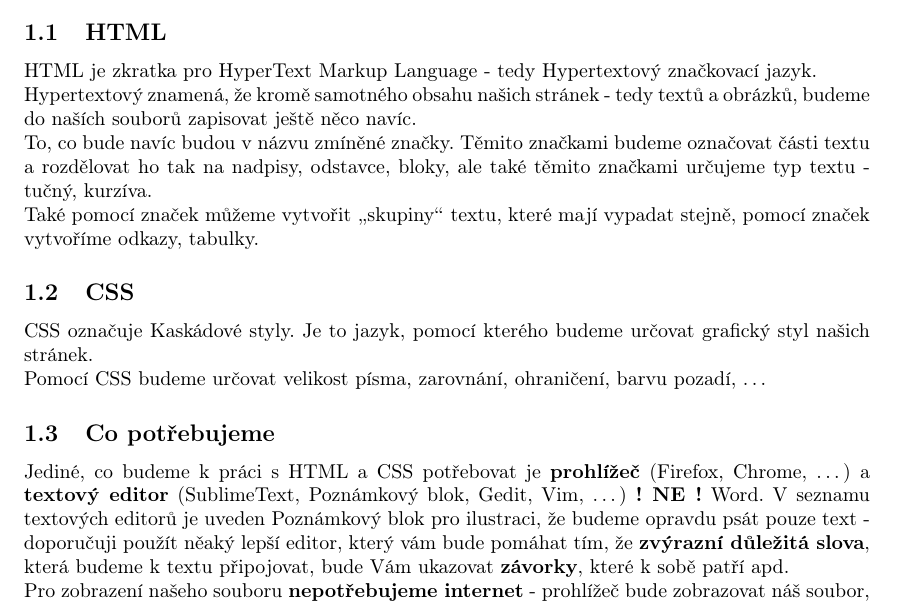
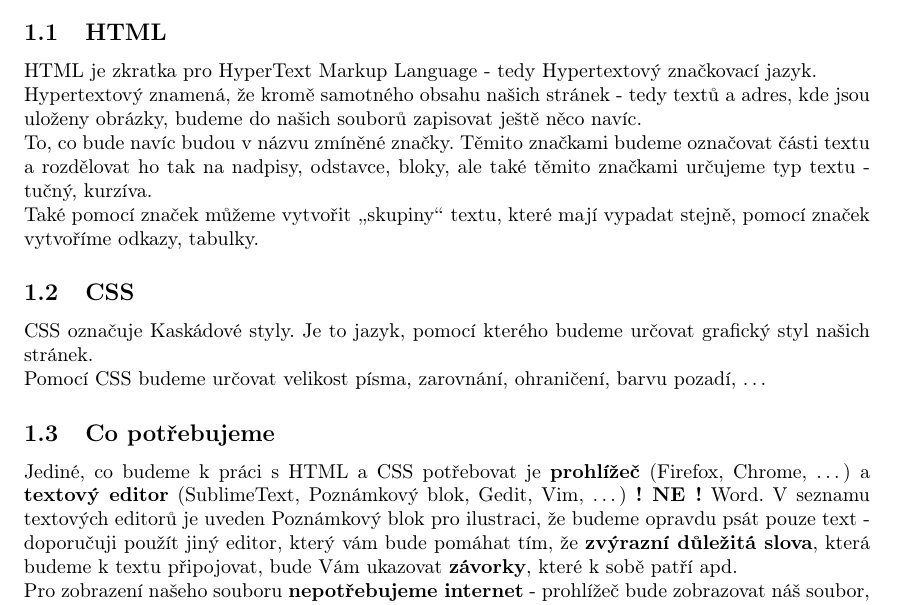
Before and after one commit to JaroslavHolecek/Teaching, a LaTeX document (Programming/HTML_CSS/SPS_Web_HTML_CSS.tex, which reads Programming/HTML_CSS/SPS_Web_HTML_CSS_uvod.tex): part of page 3 of 13, cut so that both start at the same text. Compiled offline with pdfLaTeX.

Commit message:
Update files correction
Correction (clearence) of content of html file - images are just adress

```diff
--- a/Programming/HTML_CSS/SPS_Web_HTML_CSS_uvod.tex
+++ b/Programming/HTML_CSS/SPS_Web_HTML_CSS_uvod.tex
@@ -9,7 +9,7 @@ HTML i CSS umožňuje nepřeberné množství možností, které se navíc neust
 
 \subsection{HTML}
 HTML je zkratka pro HyperText Markup Language - tedy Hypertextový značkovací jazyk.\\
-Hypertextový znamená, že kromě samotného obsahu našich stránek - tedy textů a obrázků, budeme do naších souborů zapisovat ještě něco navíc.\\
+Hypertextový znamená, že kromě samotného obsahu našich stránek - tedy textů a adres, kde jsou uloženy obrázky, budeme do našich souborů zapisovat ještě něco navíc.\\
 To, co bude navíc budou v názvu zmíněné značky. Těmito značkami budeme označovat části textu a rozdělovat ho tak na nadpisy, odstavce, bloky, ale také těmito značkami určujeme typ textu - tučný, kurzíva.\\
 Také pomocí značek můžeme vytvořit \uv{skupiny} textu, které mají vypadat stejně, pomocí značek vytvoříme odkazy, tabulky.
 
@@ -18,5 +18,5 @@ CSS označuje Kaskádové styly. Je to jazyk, pomocí kterého budeme určovat g
 Pomocí CSS budeme určovat velikost písma, zarovnání, ohraničení, barvu pozadí, \dots
 
 \subsection{Co potřebujeme}
-Jediné, co budeme k práci s HTML a CSS potřebovat je \textbf{prohlížeč} (Firefox, Chrome, \dots) a \textbf{textový editor} (SublimeText, Poznámkový blok, Gedit, Vim, \dots) \textbf{! NE !} Word. V seznamu textových editorů je uveden Poznámkový blok pro ilustraci, že budeme opravdu psát pouze text - doporučuji použít něaký lepší editor, který vám bude pomáhat tím, že \textbf{zvýrazní důležitá slova}, která budeme k textu připojovat, bude Vám ukazovat \textbf{závorky}, které k sobě patří apd.\\
+Jediné, co budeme k práci s HTML a CSS potřebovat je \textbf{prohlížeč} (Firefox, Chrome, \dots) a \textbf{textový editor} (SublimeText, Poznámkový blok, Gedit, Vim, \dots) \textbf{! NE !} Word. V seznamu textových editorů je uveden Poznámkový blok pro ilustraci, že budeme opravdu psát pouze text - doporučuji použít jiný editor, který vám bude pomáhat tím, že \textbf{zvýrazní důležitá slova}, která budeme k textu připojovat, bude Vám ukazovat \textbf{závorky}, které k sobě patří apd.\\
 Pro zobrazení našeho souboru \textbf{nepotřebujeme internet} - prohlížeč bude zobrazovat náš soubor, který je uložený v našem počítači (stejně jako samotný prohlížeč) a veškeré informace o tom, jak nám má prohlížeč soubor zobrazit mu napíšeme do tohoto souboru my sami.
```
Also changed, not shown: Programming/HTML_CSS/SPS_Web_HTML_CSS.pdf.
